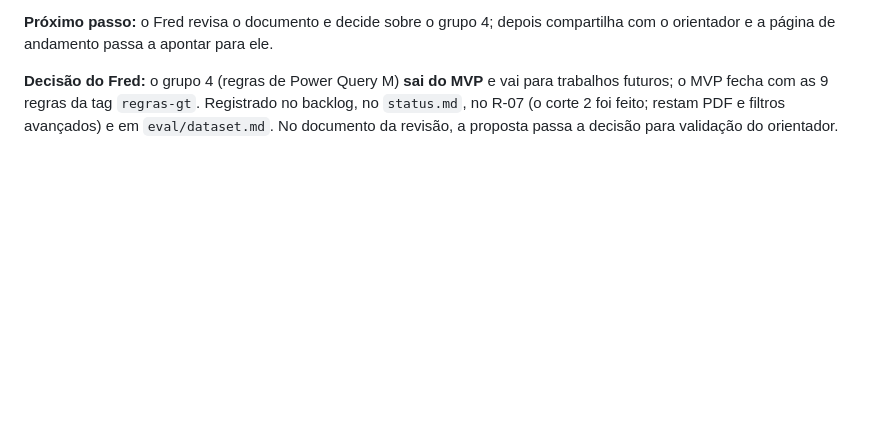
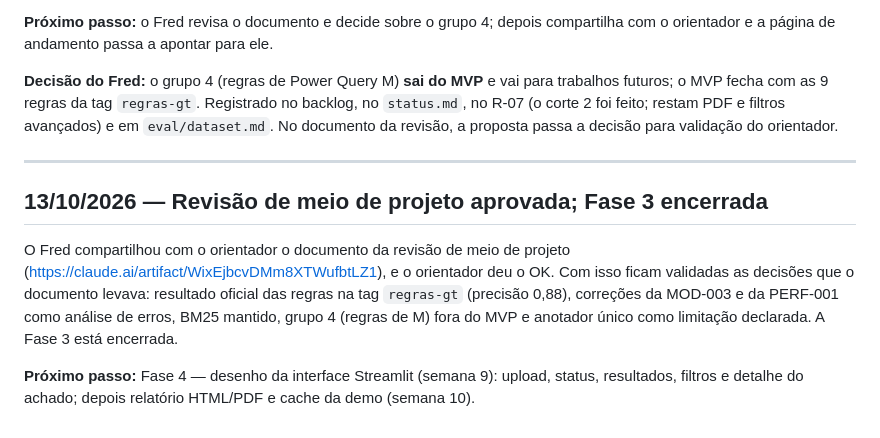
Before and after one commit to FredLisboa77/PUC-RIO_TCC, a Markdown page: docs/project/progress-log.md, the part around the change. Drawn GitHub-style; blank space fills up the shorter version.

Commit message:
docs: revisao de meio de projeto aprovada pelo orientador; F3 encerrada
Co-Authored-By: Claude Opus 5.5 <noreply@anthropic.com>

```diff
--- a/docs/project/progress-log.md
+++ b/docs/project/progress-log.md
@@ -1756,3 +1756,16 @@ o orientador e a página de andamento passa a apontar para ele.
 futuros; o MVP fecha com as 9 regras da tag `regras-gt`. Registrado no backlog, no `status.md`,
 no R-07 (o corte 2 foi feito; restam PDF e filtros avançados) e em `eval/dataset.md`. No
 documento da revisão, a proposta passa a decisão para validação do orientador.
+
+---
+
+## 13/10/2026 — Revisão de meio de projeto aprovada; Fase 3 encerrada
+
+O Fred compartilhou com o orientador o documento da revisão de meio de projeto
+(https://claude.ai/artifact/WixEjbcvDMm8XTWufbtLZ1), e o orientador deu o OK. Com isso ficam
+validadas as decisões que o documento levava: resultado oficial das regras na tag `regras-gt`
+(precisão 0,88), correções da MOD-003 e da PERF-001 como análise de erros, BM25 mantido, grupo 4
+(regras de M) fora do MVP e anotador único como limitação declarada. A Fase 3 está encerrada.
+
+**Próximo passo:** Fase 4 — desenho da interface Streamlit (semana 9): upload, status,
+resultados, filtros e detalhe do achado; depois relatório HTML/PDF e cache da demo (semana 10).
```
Also changed, not shown: docs/project/status.md (+3 -3 lines).
